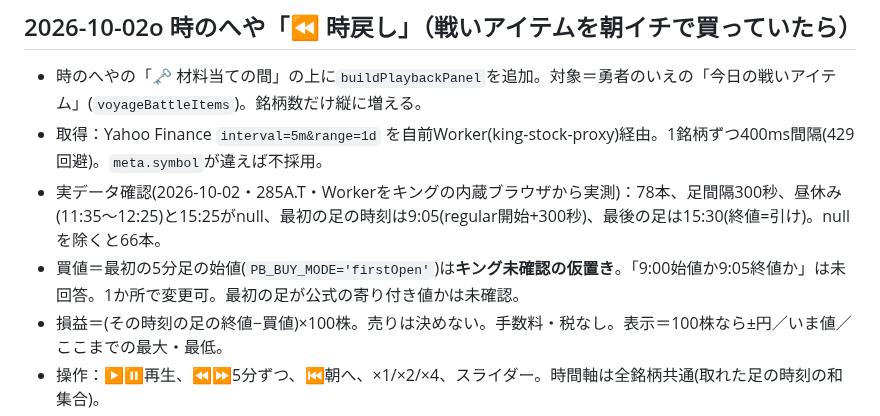
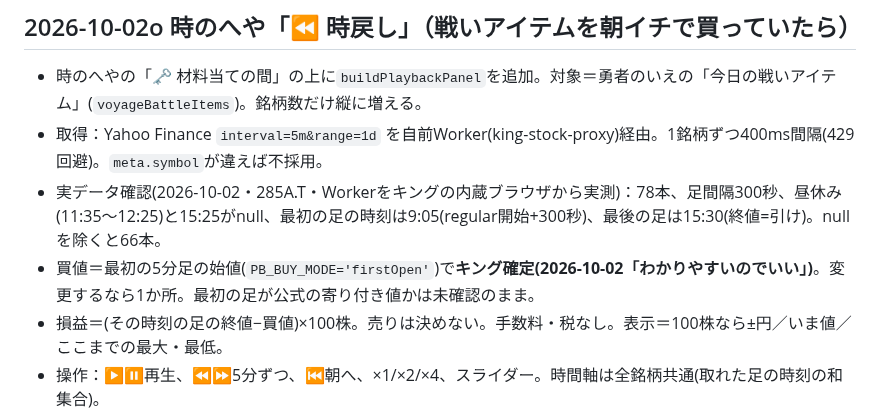
Before and after one commit to jungood12191976/cooklist, a Markdown page: PROJECT_STATE.md, the part around the change. Rendered like a GitHub page.

Commit message:
時戻しの買値(最初の5分足の始値)をキング確定として記録(コメント・状態メモのみ)
Co-Authored-By: Claude Sonnet 5.5 <noreply@anthropic.com>
Claude-Session: https://claude.ai/code/session_012b95kKBtuqWDMcgo7P7Ysz

```diff
--- a/PROJECT_STATE.md
+++ b/PROJECT_STATE.md
@@ -200,7 +200,7 @@ corsproxyは廃止。stooqは除外。
 - 時のへやの「🗝️ 材料当ての間」の上に`buildPlaybackPanel`を追加。対象＝勇者のいえの「今日の戦いアイテム」(`voyageBattleItems`)。銘柄数だけ縦に増える。
 - 取得：Yahoo Finance `interval=5m&range=1d` を自前Worker(king-stock-proxy)経由。1銘柄ずつ400ms間隔(429回避)。`meta.symbol`が違えば不採用。
 - 実データ確認(2026-10-02・285A.T・Workerをキングの内蔵ブラウザから実測)：78本、足間隔300秒、昼休み(11:35〜12:25)と15:25がnull、最初の足の時刻は9:05(regular開始+300秒)、最後の足は15:30(終値=引け)。nullを除くと66本。
-- 買値＝最初の5分足の始値(`PB_BUY_MODE='firstOpen'`)は**キング未確認の仮置き**。「9:00始値か9:05終値か」は未回答。1か所で変更可。最初の足が公式の寄り付き値かは未確認。
+- 買値＝最初の5分足の始値(`PB_BUY_MODE='firstOpen'`)で**キング確定(2026-10-02「わかりやすいのでいい」)**。変更するなら1か所。最初の足が公式の寄り付き値かは未確認のまま。
 - 損益＝(その時刻の足の終値−買値)×100株。売りは決めない。手数料・税なし。表示＝100株なら±円／いま値／ここまでの最大・最低。
 - 操作：▶⏸再生、⏪⏩5分ずつ、⏮朝へ、×1/×2/×4、スライダー。時間軸は全銘柄共通(取れた足の時刻の和集合)。
 - 検証：実レスポンスを使ったハーネスで検算(−23,000円→+43,000円)・操作・429/別銘柄エラーを確認。本物のindex.htmlで時のへやにパネル表示とエラー無しを確認。実機・実ネットワークで戦いアイテムが複数あるときは未確認。
```
